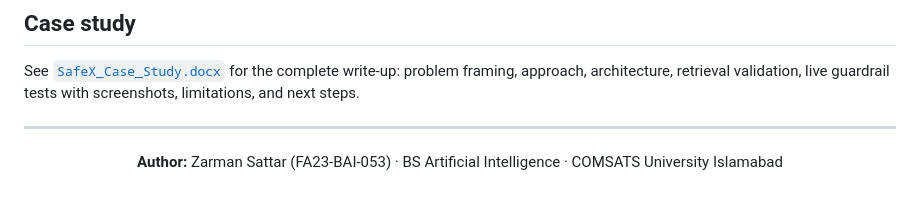
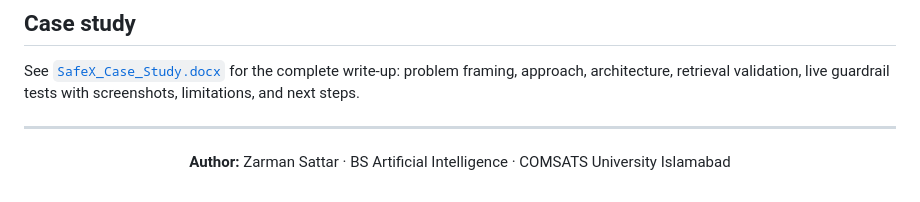
Before and after one commit to ZarmanSattar/safex-faq-bot, a Markdown page: README.md, the part around the change. Drawn GitHub-style.

Commit message:
docs: remove registration number from author line

```diff
--- a/README.md
+++ b/README.md
@@ -138,6 +138,6 @@ See [`SafeX_Case_Study.docx`](./SafeX_Case_Study.docx) for the complete write-up
 
 <div align="center">
 
-**Author:** Zarman Sattar (FA23-BAI-053) · BS Artificial Intelligence · COMSATS University Islamabad
+**Author:** Zarman Sattar · BS Artificial Intelligence · COMSATS University Islamabad
 
 </div>
```
